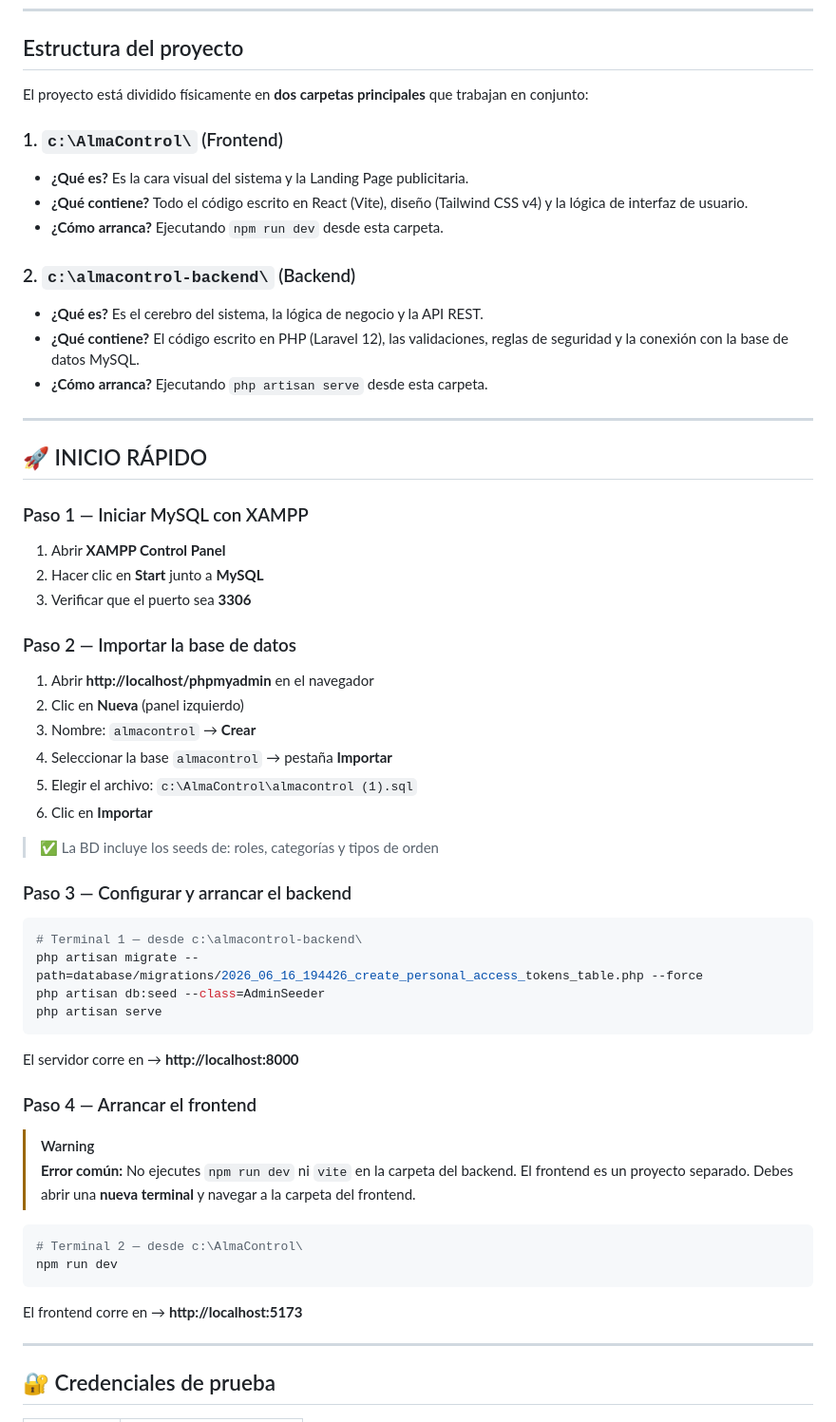
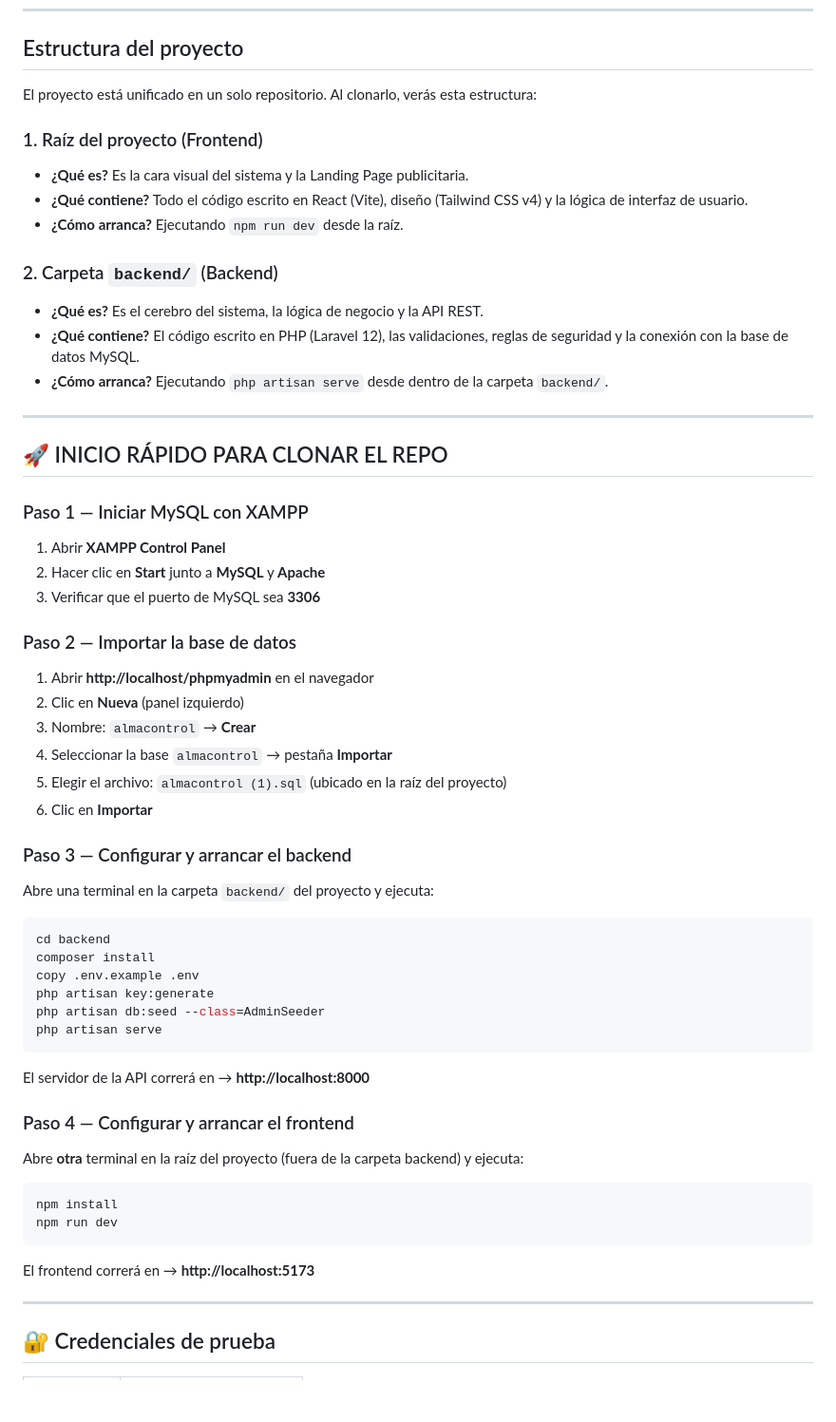
Before and after one commit to F4SG/almacontrol-landing, a Markdown page: README.md, the part around the change. Shown at 95% size. GitHub-like rendering; blank space fills up the shorter version.

Commit message:
docs: actualizar instrucciones de instalacion para estructura de un solo repositorio

````diff
--- a/README.md
+++ b/README.md
@@ -19,27 +19,27 @@ Sistema de inventario y almacenes para PYME bolivianas.
 
 ## Estructura del proyecto
 
-El proyecto está dividido físicamente en **dos carpetas principales** que trabajan en conjunto:
+El proyecto está unificado en un solo repositorio. Al clonarlo, verás esta estructura:
 
-### 1. `c:\AlmaControl\` (Frontend)
+### 1. Raíz del proyecto (Frontend)
 * **¿Qué es?** Es la cara visual del sistema y la Landing Page publicitaria.
 * **¿Qué contiene?** Todo el código escrito en React (Vite), diseño (Tailwind CSS v4) y la lógica de interfaz de usuario.
-* **¿Cómo arranca?** Ejecutando `npm run dev` desde esta carpeta.
+* **¿Cómo arranca?** Ejecutando `npm run dev` desde la raíz.
 
-### 2. `c:\almacontrol-backend\` (Backend)
+### 2. Carpeta `backend/` (Backend)
 * **¿Qué es?** Es el cerebro del sistema, la lógica de negocio y la API REST.
 * **¿Qué contiene?** El código escrito en PHP (Laravel 12), las validaciones, reglas de seguridad y la conexión con la base de datos MySQL.
-* **¿Cómo arranca?** Ejecutando `php artisan serve` desde esta carpeta.
+* **¿Cómo arranca?** Ejecutando `php artisan serve` desde dentro de la carpeta `backend/`.
 
 ---
 
-## 🚀 INICIO RÁPIDO
+## 🚀 INICIO RÁPIDO PARA CLONAR EL REPO
 
 ### Paso 1 — Iniciar MySQL con XAMPP
 
 1. Abrir **XAMPP Control Panel**
-2. Hacer clic en **Start** junto a **MySQL**
-3. Verificar que el puerto sea **3306**
+2. Hacer clic en **Start** junto a **MySQL** y **Apache**
+3. Verificar que el puerto de MySQL sea **3306**
 
 ### Paso 2 — Importar la base de datos
 
@@ -47,33 +47,34 @@ El proyecto está dividido físicamente en **dos carpetas principales** que trab
 2. Clic en **Nueva** (panel izquierdo)
 3. Nombre: `almacontrol` → **Crear**
 4. Seleccionar la base `almacontrol` → pestaña **Importar**
-5. Elegir el archivo: `c:\AlmaControl\almacontrol (1).sql`
+5. Elegir el archivo: `almacontrol (1).sql` (ubicado en la raíz del proyecto)
 6. Clic en **Importar**
-
-> ✅ La BD incluye los seeds de: roles, categorías y tipos de orden
 
 ### Paso 3 — Configurar y arrancar el backend
 
+Abre una terminal en la carpeta `backend/` del proyecto y ejecuta:
+
 ```powershell
-# Terminal 1 — desde c:\almacontrol-backend\
-php artisan migrate --path=database/migrations/2026_06_16_194426_create_personal_access_tokens_table.php --force
+cd backend
+composer install
+copy .env.example .env
+php artisan key:generate
 php artisan db:seed --class=AdminSeeder
 php artisan serve
 ```
 
-El servidor corre en → **http://localhost:8000**
+El servidor de la API correrá en → **http://localhost:8000**
 
-### Paso 4 — Arrancar el frontend
+### Paso 4 — Configurar y arrancar el frontend
 
-> [!WARNING]
-> **Error común:** No ejecutes `npm run dev` ni `vite` en la carpeta del backend. El frontend es un proyecto separado. Debes abrir una **nueva terminal** y navegar a la carpeta del frontend.
+Abre **otra** terminal en la raíz del proyecto (fuera de la carpeta backend) y ejecuta:
 
 ```powershell
-# Terminal 2 — desde c:\AlmaControl\
+npm install
 npm run dev
 ```
 
-El frontend corre en → **http://localhost:5173**
+El frontend correrá en → **http://localhost:5173**
 
 ---
 
````
